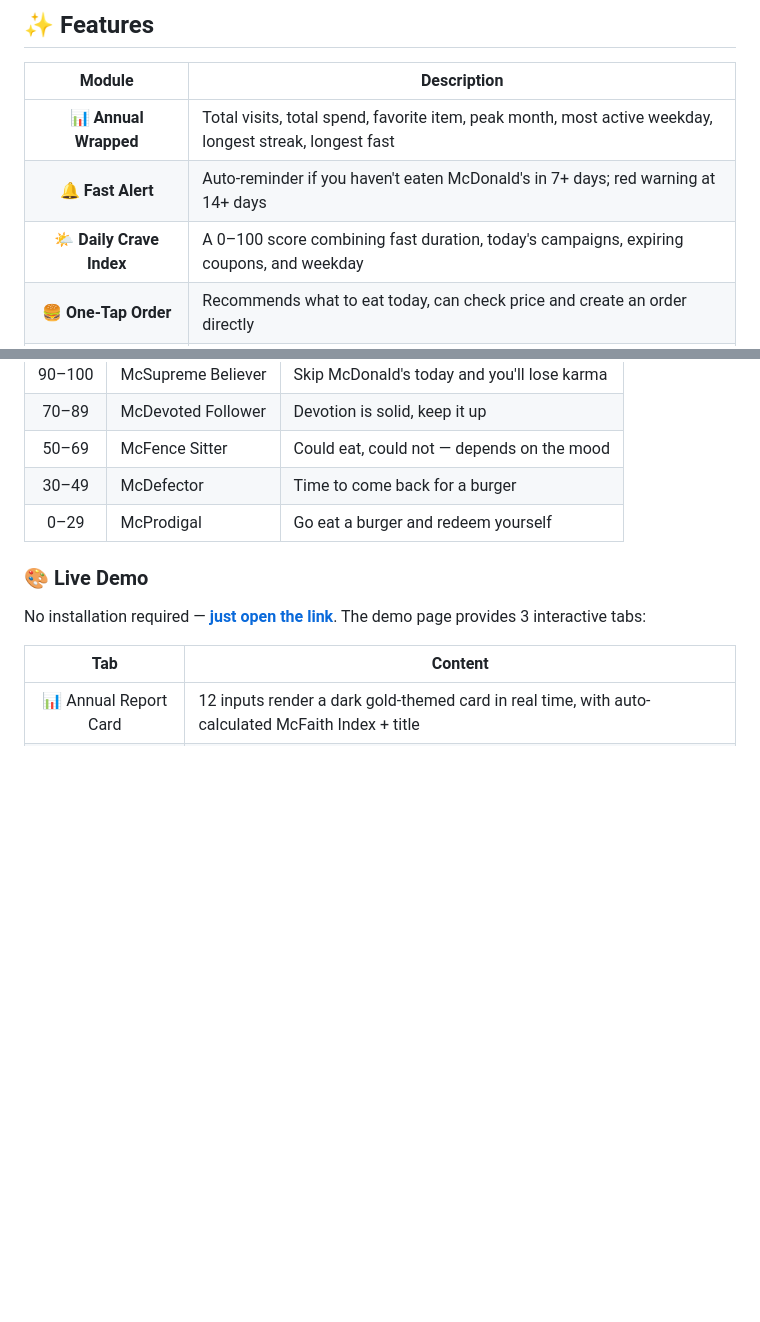
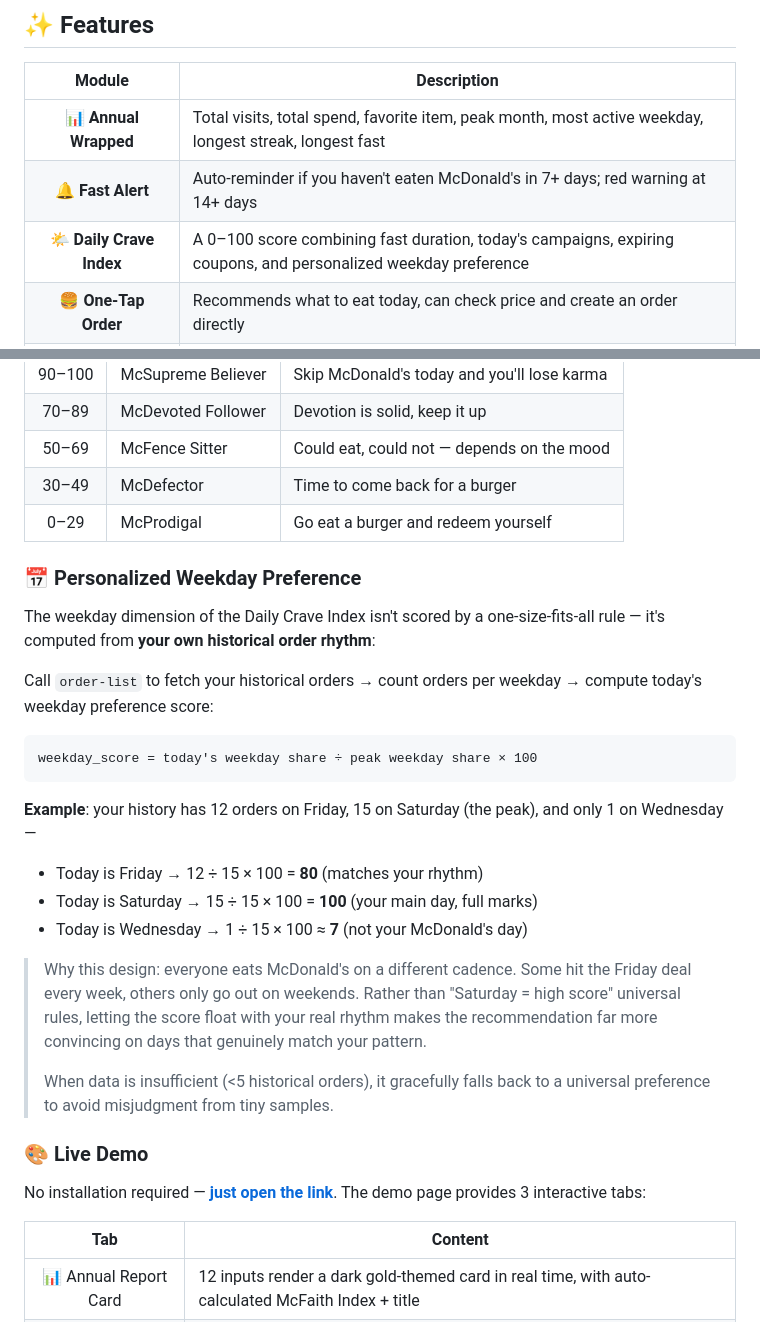
Before and after one commit to qingyebenye-tech/mc-wrapped, a Markdown page: README_EN.md, 2 parts joined by grey strips. Drawn GitHub-style; blank space fills up the shorter version.

````diff
--- a/README_EN.md
+++ b/README_EN.md
@@ -40,7 +40,7 @@ What this Skill does is simple: **translate your real orders into an annual repo
 |:---:|---|
 | 📊 **Annual Wrapped** | Total visits, total spend, favorite item, peak month, most active weekday, longest streak, longest fast |
 | 🔔 **Fast Alert** | Auto-reminder if you haven't eaten McDonald's in 7+ days; red warning at 14+ days |
-| 🌤️ **Daily Crave Index** | A 0–100 score combining fast duration, today's campaigns, expiring coupons, and weekday |
+| 🌤️ **Daily Crave Index** | A 0–100 score combining fast duration, today's campaigns, expiring coupons, and personalized weekday preference |
 | 🍔 **One-Tap Order** | Recommends what to eat today, can check price and create an order directly |
 | ⏰ **Next Visit Reminder** | Estimates your "due back" window based on historical consumption frequency |
 
@@ -55,6 +55,25 @@ The annual report assigns you a title based on your McFaith score:
 | 50–69 | McFence Sitter | Could eat, could not — depends on the mood |
 | 30–49 | McDefector | Time to come back for a burger |
 | 0–29 | McProdigal | Go eat a burger and redeem yourself |
+
+### 📅 Personalized Weekday Preference
+
+The weekday dimension of the Daily Crave Index isn't scored by a one-size-fits-all rule — it's computed from **your own historical order rhythm**:
+
+Call `order-list` to fetch your historical orders → count orders per weekday → compute today's weekday preference score:
+
+```
+weekday_score = today's weekday share ÷ peak weekday share × 100
+```
+
+**Example**: your history has 12 orders on Friday, 15 on Saturday (the peak), and only 1 on Wednesday —
+- Today is Friday → 12 ÷ 15 × 100 = **80** (matches your rhythm)
+- Today is Saturday → 15 ÷ 15 × 100 = **100** (your main day, full marks)
+- Today is Wednesday → 1 ÷ 15 × 100 ≈ **7** (not your McDonald's day)
+
+> Why this design: everyone eats McDonald's on a different cadence. Some hit the Friday deal every week, others only go out on weekends. Rather than "Saturday = high score" universal rules, letting the score float with your real rhythm makes the recommendation far more convincing on days that genuinely match your pattern.
+>
+> When data is insufficient (<5 historical orders), it gracefully falls back to a universal preference to avoid misjudgment from tiny samples.
 
 ### 🎨 Live Demo
 
````
Also changed, not shown: README.md (+20 -1 lines), SKILL.md (+7 -4 lines).
